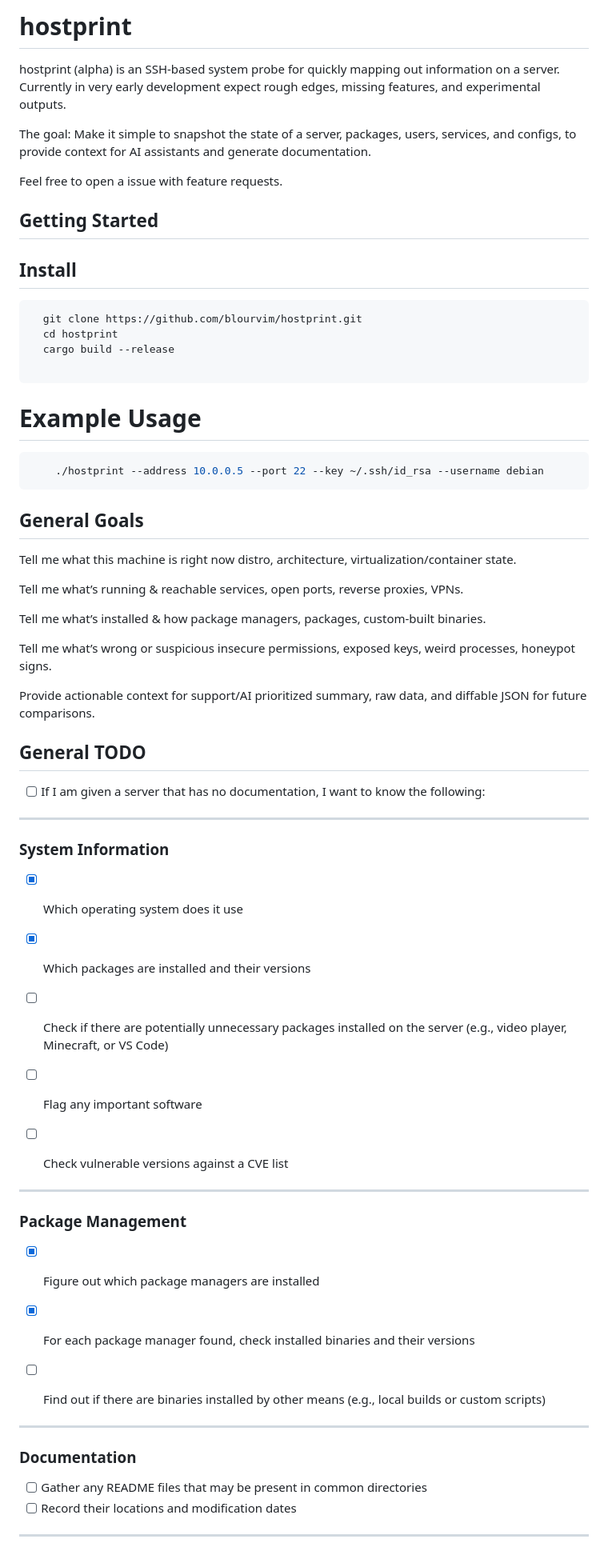
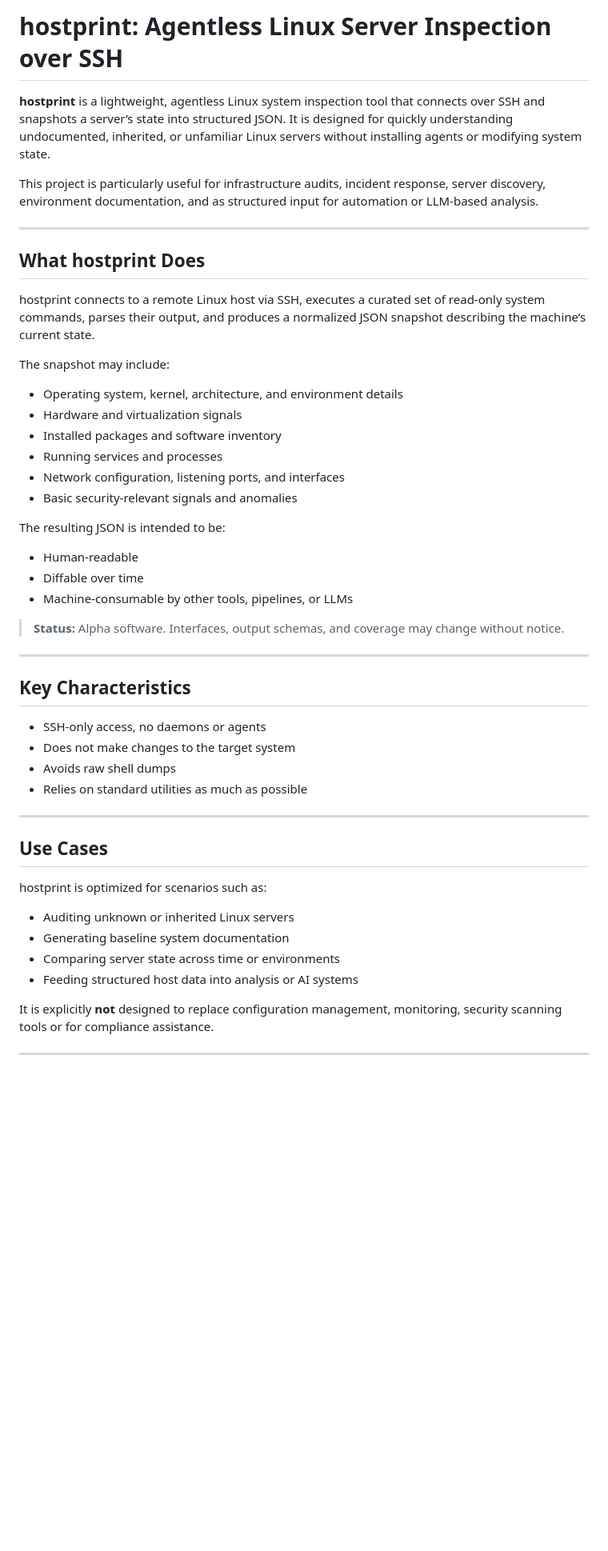
Before and after one commit to Blourvim/hostprint, a Markdown page: README.md, the part around one of its changes. Shown at 80% size. GitHub-like rendering; blank space fills up the shorter version.

````diff
--- a/README.md
+++ b/README.md
@@ -1,68 +1,53 @@
-# hostprint
-hostprint (alpha) is an SSH-based system probe for quickly mapping out information on a server.
-Currently in very early development expect rough edges, missing features, and experimental outputs.
+# hostprint: Agentless Linux Server Inspection over SSH
 
-The goal: Make it simple to snapshot the state of a server, packages, users, services, and configs, to provide context for AI assistants and generate documentation.
+**hostprint** is a lightweight, agentless Linux system inspection tool that connects over SSH and snapshots a server’s state into structured JSON. It is designed for quickly understanding undocumented, inherited, or unfamiliar Linux servers without installing agents or modifying system state.
 
-Feel free to open a issue with feature requests.
-
-## Getting Started
-
-## Install
-```bash
-  git clone https://github.com/blourvim/hostprint.git
-  cd hostprint
-  cargo build --release
-
-```
-
-# Example Usage
-```bash
-    ./hostprint --address 10.0.0.5 --port 22 --key ~/.ssh/id_rsa --username debian
-```
-
-
-
-
-## General Goals
-Tell me what this machine is right now distro, architecture, virtualization/container state.
-
-Tell me what’s running & reachable services, open ports, reverse proxies, VPNs.
-
-Tell me what’s installed & how package managers, packages, custom-built binaries.
-
-Tell me what’s wrong or suspicious insecure permissions, exposed keys, weird processes, honeypot signs.
-
-Provide actionable context for support/AI prioritized summary, raw data, and diffable JSON for future comparisons.
-
-
-## General TODO
-
-- [ ] If I am given a server that has no documentation, I want to know the following:
+This project is particularly useful for infrastructure audits, incident response, server discovery, environment documentation, and as structured input for automation or LLM-based analysis.
 
 ---
 
-### System Information
-- [x] Which operating system does it use
+## What hostprint Does
 
-- [x] Which packages are installed and their versions
-- [ ] Check if there are potentially unnecessary packages installed on the server (e.g., video player, Minecraft, or VS Code)
-- [ ] Flag any important software
-- [ ] Check vulnerable versions against a CVE list
+hostprint connects to a remote Linux host via SSH, executes a curated set of read-only system commands, parses their output, and produces a normalized JSON snapshot describing the machine’s current state.
+
+The snapshot may include:
+
+* Operating system, kernel, architecture, and environment details
+* Hardware and virtualization signals
+* Installed packages and software inventory
+* Running services and processes
+* Network configuration, listening ports, and interfaces
+* Basic security-relevant signals and anomalies
+
+The resulting JSON is intended to be:
+
+* Human-readable
+* Diffable over time
+* Machine-consumable by other tools, pipelines, or LLMs
+
+> **Status:** Alpha software. Interfaces, output schemas, and coverage may change without notice.
 
 ---
 
-### Package Management
-- [x] Figure out which package managers are installed
-- [x] For each package manager found, check installed binaries and their versions
+## Key Characteristics
 
-- [ ] Find out if there are binaries installed by other means (e.g., local builds or custom scripts)
+* SSH-only access, no daemons or agents
+* Does not make changes to the target system
+* Avoids raw shell dumps
+* Relies on standard utilities as much as possible
 
 ---
 
-### Documentation
-- [ ] Gather any README files that may be present in common directories
-- [ ] Record their locations and modification dates
+## Use Cases
+
+hostprint is optimized for scenarios such as:
+
+* Auditing unknown or inherited Linux servers
+* Generating baseline system documentation
+* Comparing server state across time or environments
+* Feeding structured host data into analysis or AI systems
+
+It is explicitly **not** designed to replace configuration management, monitoring, security scanning tools or for compliance assistance.
 
 ---
 
````
Also changed, not shown: other parts of README.md (+57 -38 lines).
